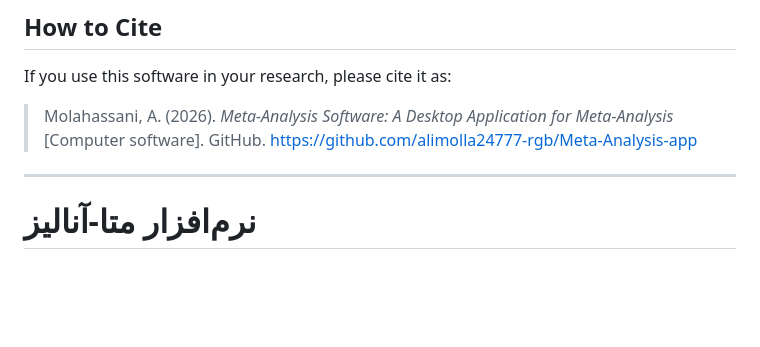
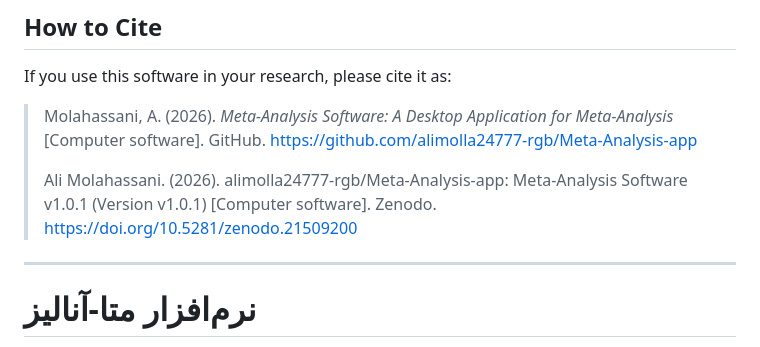
Before and after one commit to alimolla24777-rgb/Meta-Analysis-app, a Markdown page: README.md, the part around the change. GitHub-like rendering; blank space fills up the shorter version.

```diff
--- a/README.md
+++ b/README.md
@@ -41,6 +41,8 @@ This project is shared for research and educational purposes.
 If you use this software in your research, please cite it as:
 
 > Molahassani, A. (2026). *Meta-Analysis Software: A Desktop Application for Meta-Analysis* [Computer software]. GitHub. https://github.com/alimolla24777-rgb/Meta-Analysis-app
+>
+> Ali Molahassani. (2026). alimolla24777-rgb/Meta-Analysis-app: Meta-Analysis Software v1.0.1 (Version v1.0.1) [Computer software]. Zenodo. https://doi.org/10.5281/zenodo.21509200
 ---
 
 # نرم‌افزار متا-آنالیز
```
